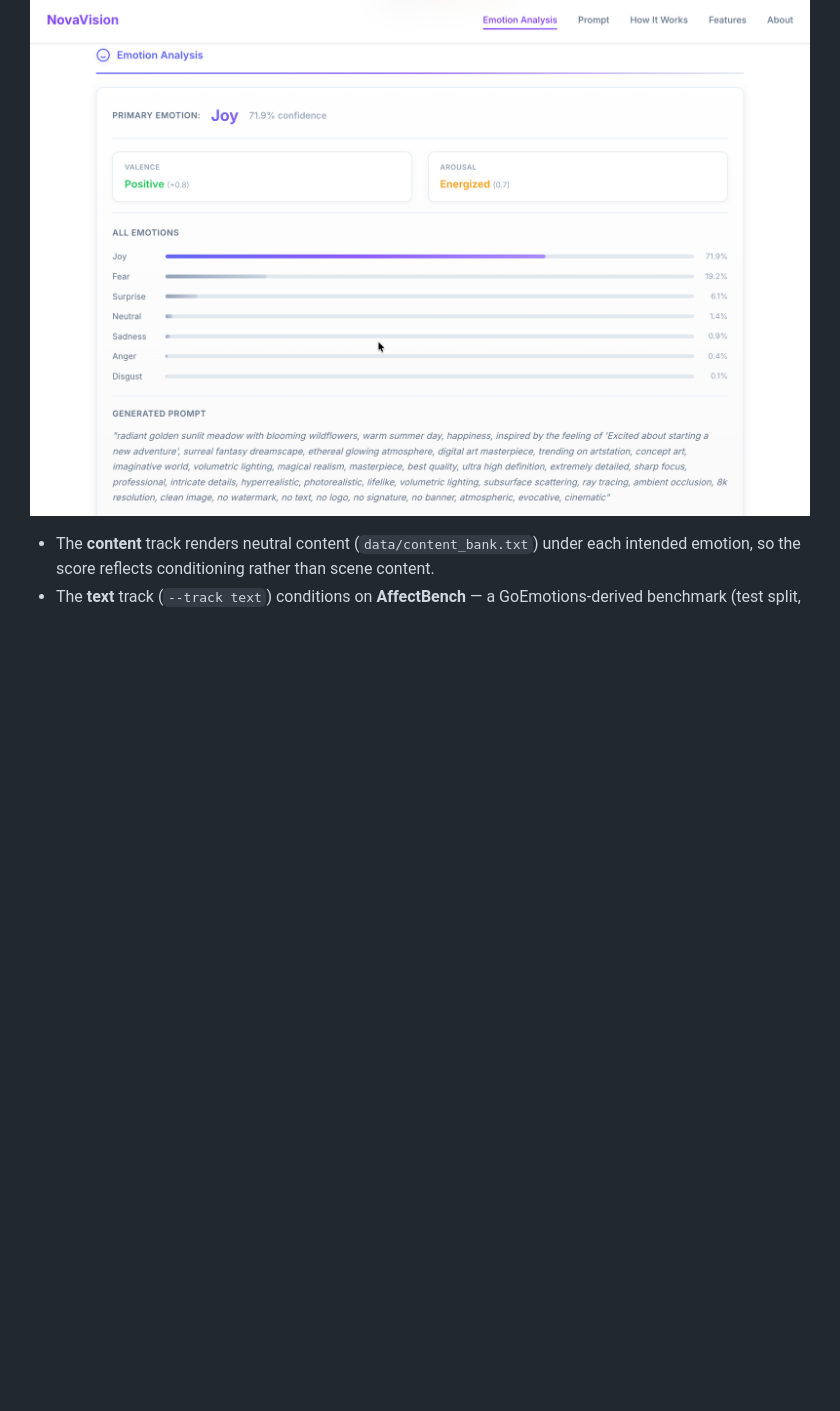
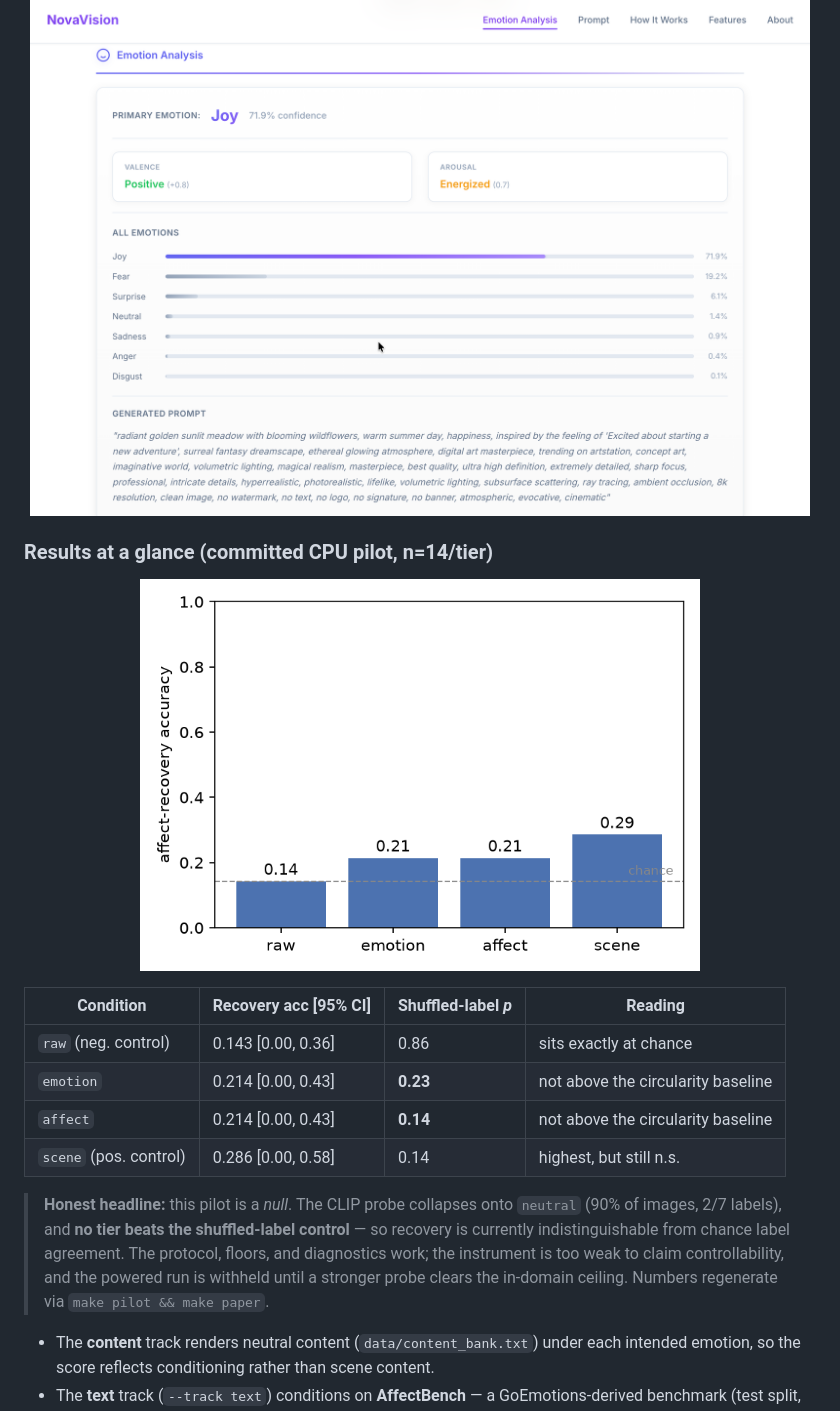
Before and after one commit to urmeo/NovaVision, a Markdown page: README.md, the part around one of its changes. Drawn GitHub-style; blank space fills up the shorter version.

Commit message:
readme results graph

```diff
--- a/README.md
+++ b/README.md
@@ -80,6 +85,25 @@ differences come with bootstrap confidence intervals and a paired significance t
   <img src="screenshots/emotion_analysis.png" alt="Emotion analysis" width="780">
 </p>
 
+### Results at a glance (committed CPU pilot, n=14/tier)
+
+<p align="center">
+  <img src="results/paper/figures/accuracy.png" alt="Recovery accuracy by condition vs chance" width="560">
+</p>
+
+| Condition | Recovery acc [95% CI] | Shuffled-label *p* | Reading |
+|---|---|---|---|
+| `raw` (neg. control) | 0.143 [0.00, 0.36] | 0.86 | sits exactly at chance |
+| `emotion` | 0.214 [0.00, 0.43] | **0.23** | not above the circularity baseline |
+| `affect` | 0.214 [0.00, 0.43] | **0.14** | not above the circularity baseline |
+| `scene` (pos. control) | 0.286 [0.00, 0.58] | 0.14 | highest, but still n.s. |
+
+> **Honest headline:** this pilot is a *null*. The CLIP probe collapses onto `neutral` (90% of
+> images, 2/7 labels), and **no tier beats the shuffled-label control** — so recovery is currently
+> indistinguishable from chance label agreement. The protocol, floors, and diagnostics work; the
+> instrument is too weak to claim controllability, and the powered run is withheld until a stronger
+> probe clears the in-domain ceiling. Numbers regenerate via `make pilot && make paper`.
+
 - The **content** track renders neutral content (`data/content_bank.txt`) under each intended
   emotion, so the score reflects conditioning rather than scene content.
 - The **text** track (`--track text`) conditions on **AffectBench** — a GoEmotions-derived
```
Also changed, not shown: other parts of README.md (+5 -0 lines).
